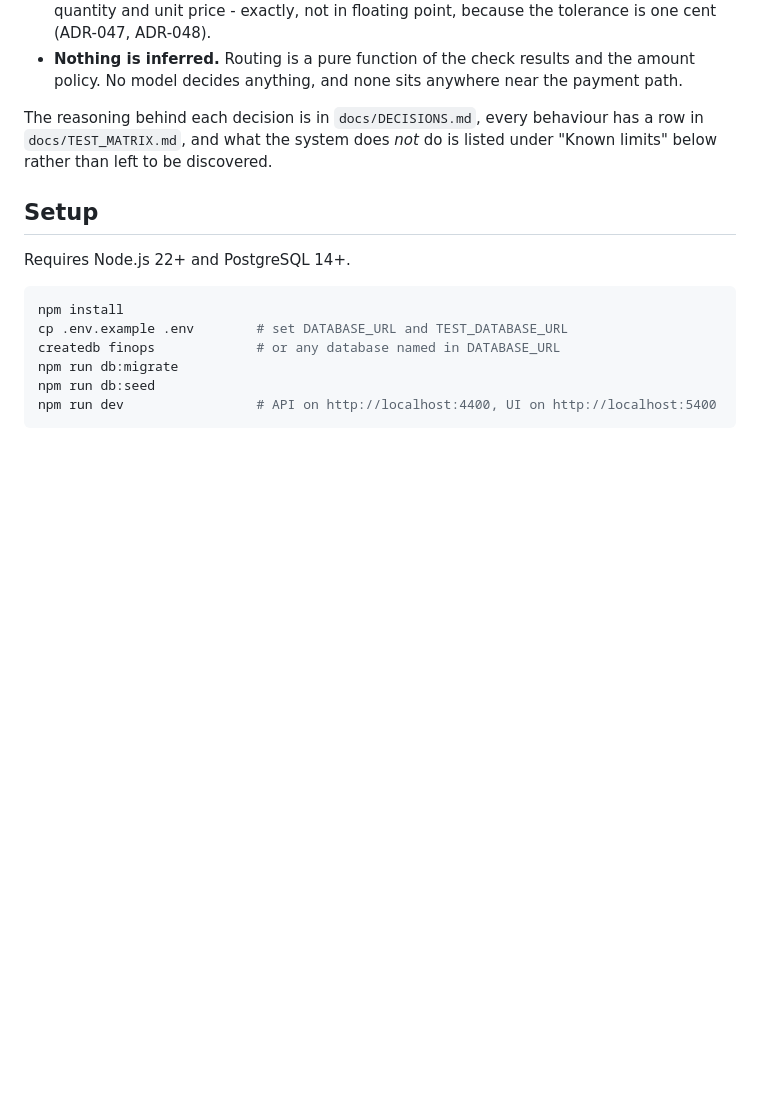
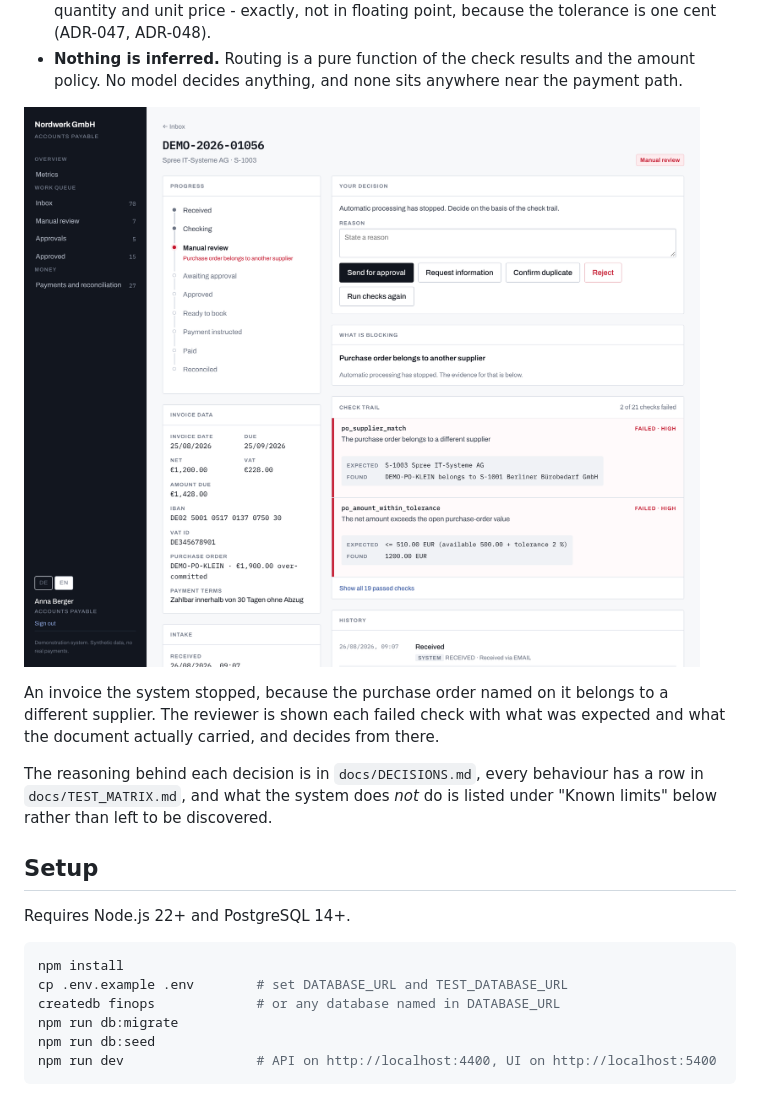
Before and after one commit to shotatsertsvadze/finance-ops-automation-de, a Markdown page: README.md, the part around the change. GitHub-like rendering; pictures changed too: docs/screenshots/invoice.png (added); blank space fills up the shorter version.

```diff
--- a/README.md
+++ b/README.md
@@ -37,6 +37,12 @@ The interface is German by default and switches to English.
 - **Nothing is inferred.** Routing is a pure function of the check results and the
   amount policy. No model decides anything, and none sits anywhere near the
   payment path.
+
+![An invoice stopped for review: the decision panel, what is blocking, and the two failed checks with their expected and found values](docs/screenshots/invoice.png)
+
+An invoice the system stopped, because the purchase order named on it belongs
+to a different supplier. The reviewer is shown each failed check with what was
+expected and what the document actually carried, and decides from there.
 
 The reasoning behind each decision is in `docs/DECISIONS.md`, every behaviour has
 a row in `docs/TEST_MATRIX.md`, and what the system does *not* do is listed under
```
Also changed, not shown: docs/TEST_MATRIX.md (+1 -0 lines), 2 other files.
